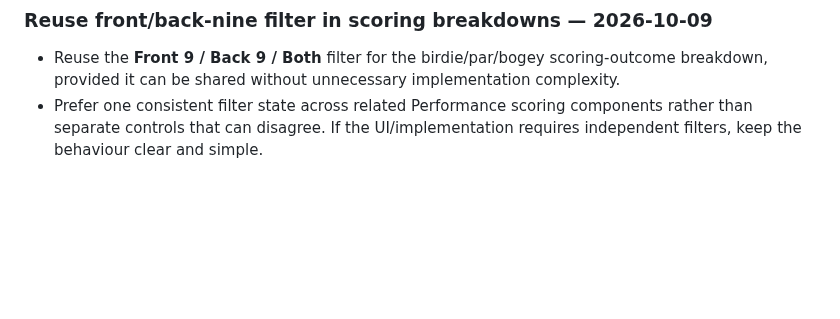
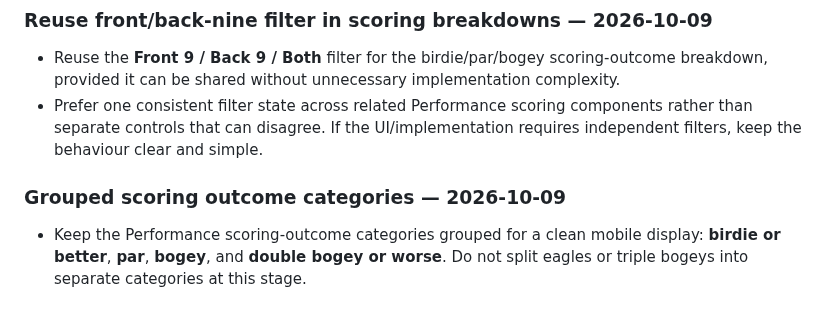
Before and after one commit to mccrystal111-design/uido-live-test, a Markdown page: docs/project/KITE-UI-QA-MEMORY.md, the part around the change. Rendered like a GitHub page; blank space fills up the shorter version.

Commit message:
Confirm grouped scoring outcome categories

```diff
--- a/docs/project/KITE-UI-QA-MEMORY.md
+++ b/docs/project/KITE-UI-QA-MEMORY.md
@@ -350,3 +350,8 @@ This was a baseline review, not a design edit. No Figma layers were changed and
 
 - Reuse the **Front 9 / Back 9 / Both** filter for the birdie/par/bogey scoring-outcome breakdown, provided it can be shared without unnecessary implementation complexity.
 - Prefer one consistent filter state across related Performance scoring components rather than separate controls that can disagree. If the UI/implementation requires independent filters, keep the behaviour clear and simple.
+
+
+### Grouped scoring outcome categories — 2026-10-09
+
+- Keep the Performance scoring-outcome categories grouped for a clean mobile display: **birdie or better**, **par**, **bogey**, and **double bogey or worse**. Do not split eagles or triple bogeys into separate categories at this stage.
```
